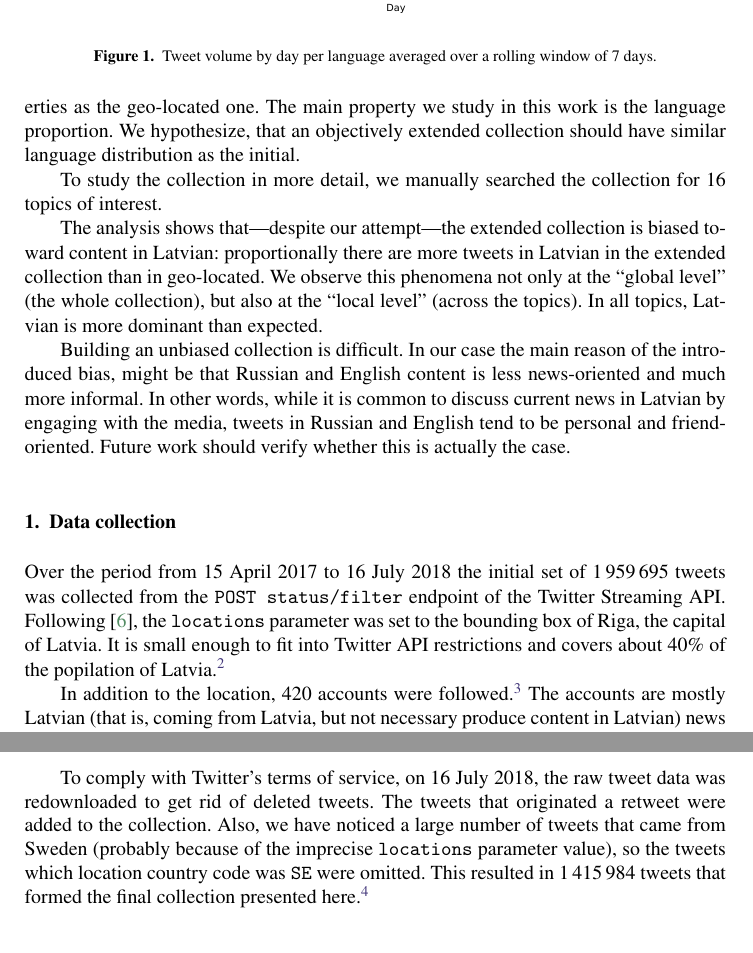
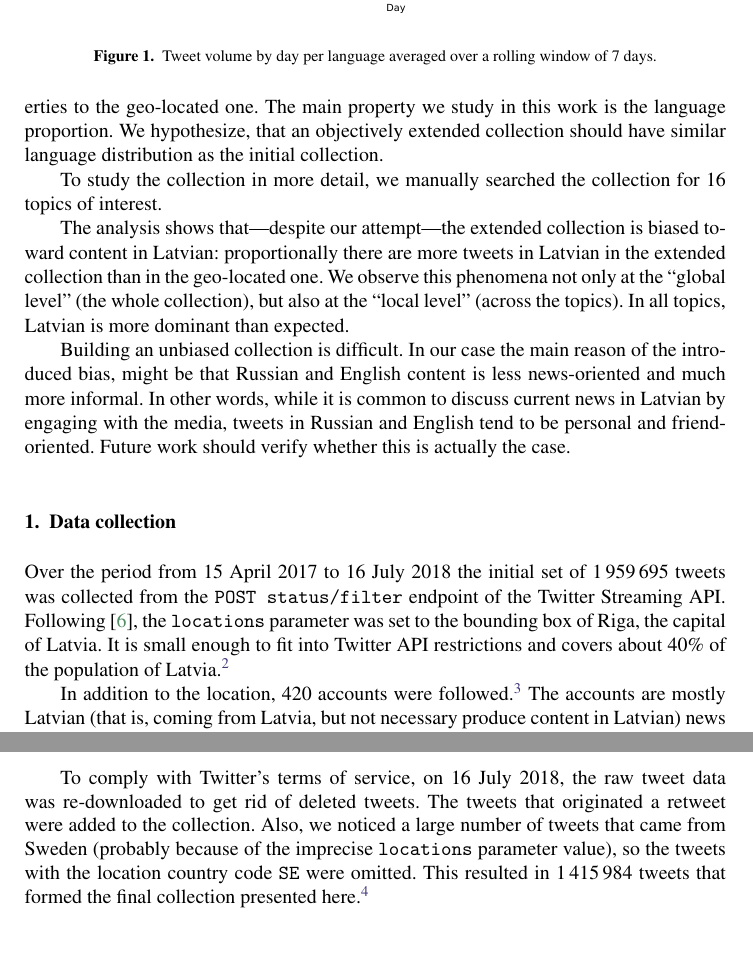
Before and after one commit to dimazest/2018-lv2, a LaTeX document (paper.tex): two parts of pages 2 and 3 of 8, joined at a grey line, cut so that both start at the same text. Compiled offline with pdfLaTeX.

Commit message:
Language

```diff
--- a/paper.tex
+++ b/paper.tex
@@ -98,7 +98,7 @@ An alternative approach would be to retrieve only geo-located tweets \cite{coats
 %%%%%%%%
 To keep a balance between objectivity and completeness, this work applies a hybrid approach by combining a geo-location based collection procedure with following a curated list of users, which is based on the accounts of Latvian media outlets, politicians, government institutions and public figures.
 
-Our base assumption is that geo-located tweets are a representative and unbiased sample of tweets from Latvia. Thus, an objective collection should exhibit similar properties as the geo-located one. The main property we study in this work is the language proportion. We hypothesize, that an objectively extended collection should have similar language distribution as the initial.
+Our base assumption is that geo-located tweets are a representative and unbiased sample of tweets from Latvia. Thus, an objective collection should exhibit similar properties to the geo-located one. The main property we study in this work is the language proportion. We hypothesize, that an objectively extended collection should have similar language distribution as the initial collection.
 
 To study the collection in more detail, we manually searched the collection for \hl{16} topics of interest.
 
@@ -106,7 +106,7 @@ To study the collection in more detail, we manually searched the collection for
 % Results
 %%%%%%%%%
 
-The analysis shows that---despite our attempt---the extended collection is biased toward content in Latvian: proportionally there are more tweets in Latvian in the extended collection than in geo-located. We observe this phenomena not only at the ``global level'' (the whole collection), but also at the ``local level'' (across the topics). \hl{In all topics, Latvian is more dominant than expected.}
+The analysis shows that---despite our attempt---the extended collection is biased toward content in Latvian: proportionally there are more tweets in Latvian in the extended collection than in the geo-located one. We observe this phenomena not only at the ``global level'' (the whole collection), but also at the ``local level'' (across the topics). \hl{In all topics, Latvian is more dominant than expected.}
 
 %%%%%%%%%%%%%
 % So, what...
@@ -120,7 +120,7 @@ Building an unbiased collection is difficult.  In our case the main reason of th
 
 \input{figures/rehydrated_tweets_count_by_day.tex}
 
-Over the period from 15 April 2017 to \hl{16 July 2018} the initial set of \hl{1\,959\,695} tweets was collected from the \texttt{POST status/filter} endpoint of the Twitter Streaming API. Following \cite{milajevs:2017:BUCC}, the \texttt{locations} parameter was set to the bounding box of Riga, the capital of Latvia. It is small enough to fit into Twitter API restrictions and covers about 40\% of the popilation of Latvia.\footnotemark{}
+Over the period from 15 April 2017 to \hl{16 July 2018} the initial set of \hl{1\,959\,695} tweets was collected from the \texttt{POST status/filter} endpoint of the Twitter Streaming API. Following \cite{milajevs:2017:BUCC}, the \texttt{locations} parameter was set to the bounding box of Riga, the capital of Latvia. It is small enough to fit into Twitter API restrictions and covers about 40\% of the population of Latvia.\footnotemark{}
 %
 \footnotetext{The coordinates of the bounding box are \texttt{23.9325829, 56.8570671, 24.3247299, 57.0859184}.}
 % IMS.2 according to http://worldpopulationreview.com/countries/latvia-population/, the population of Riga is less than half the total population of Latvia.  However, Twitter only allows bounding boxes for location to be so big, so you can't bound the whole country.
@@ -131,7 +131,7 @@ In addition to the location, 420 accounts were followed.\footnotemark{} The acco
 
 % IMS how did you select those accounts? Can you describe them generically here?  (i.e. "Latvian news outlets, famous actors and politicians, and a selection of Eurovision finalists.")  You should make clear you hand picked them based on background knowledge or if this list was scraped from a public resource, since it reflects effort put into making the collection.
 
-To comply with Twitter's terms of service, on \hl{16 July 2018}, the raw tweet data was redownloaded to get rid of deleted tweets. The tweets that originated a retweet were added to the collection. Also, we have noticed a large number of tweets that came from Sweden (probably because of the imprecise \texttt{locations} parameter value), so the tweets which location country code was \texttt{SE} were omitted. This resulted in \hl{1\,415\,984} tweets that formed the final collection presented here.\footnotemark{}
+To comply with Twitter's terms of service, on \hl{16 July 2018}, the raw tweet data was re-downloaded to get rid of deleted tweets. The tweets that originated a retweet were added to the collection. Also, we noticed a large number of tweets that came from Sweden (probably because of the imprecise \texttt{locations} parameter value), so the tweets with the location country code \texttt{SE} were omitted. This resulted in \hl{1\,415\,984} tweets that formed the final collection presented here.\footnotemark{}
 
 \footnotetext{The supplement files are available at Zenodo: \url{\zenodoBase}. Collected tweet IDs are available as \sfile{collected\_tweets.csv} and the final collection is available as \sfile{rehydrated\_tweets.csv}. The supplement files are licensed under a \href{https://creativecommons.org/publicdomain/zero/1.0/legalcode}{Creative Commons CCZero 1.0 License/Waiver}.}
 
```
Also changed, not shown: paper.tex (4 more changed lines).
